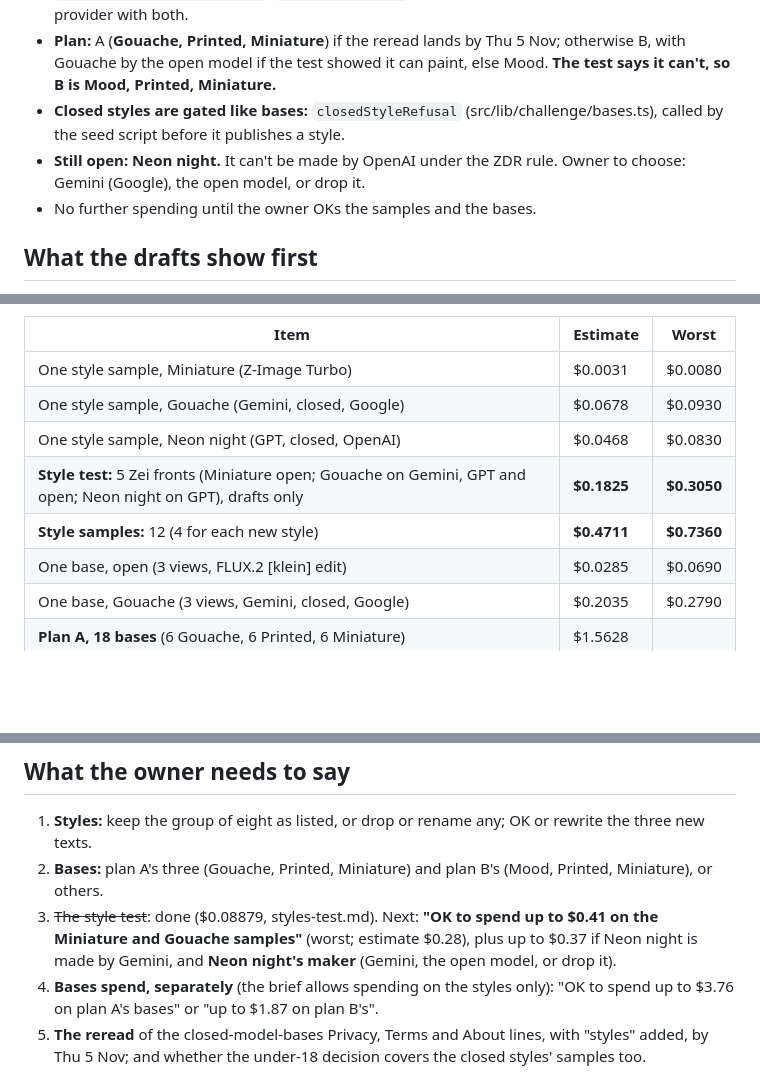
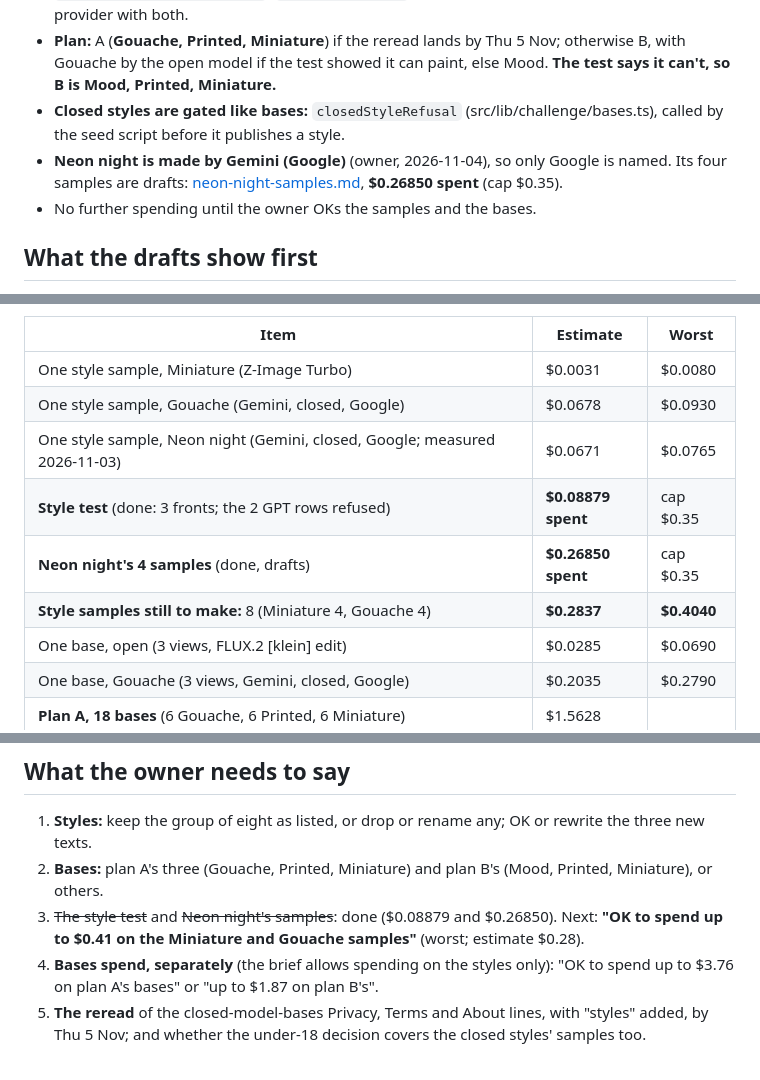
Before and after one commit to We-Are-Lum/snowmoon, a Markdown page: docs/starting-sheet-drafts/styles-proposal.md, 3 parts joined by grey strips. Rendered like a GitHub page; blank space fills up the shorter version.

```diff
--- a/docs/starting-sheet-drafts/styles-proposal.md
+++ b/docs/starting-sheet-drafts/styles-proposal.md
@@ -23,8 +23,8 @@ Plan file: [`styles-plan.json`](styles-plan.json). Every number below comes from
   model if the test showed it can paint, else Mood. **The test says it can't, so B is Mood, Printed, Miniature.**
 - **Closed styles are gated like bases:** `closedStyleRefusal` (src/lib/challenge/bases.ts), called by the seed script
   before it publishes a style.
-- **Still open: Neon night.** It can't be made by OpenAI under the ZDR rule. Owner to choose: Gemini (Google), the open
-  model, or drop it.
+- **Neon night is made by Gemini (Google)** (owner, 2026-11-04), so only Google is named. Its four samples are drafts:
+  [neon-night-samples.md](neon-night-samples.md), **$0.26850 spent** (cap $0.35).
 - No further spending until the owner OKs the samples and the bases.
 
 ## What the drafts show first
@@ -113,9 +113,10 @@ $0.005 a Z-Image picture, $0.09 Gemini, $0.08 GPT, $0.0015 a prompt check (two p
 |---|---|---|
 | One style sample, Miniature (Z-Image Turbo) | $0.0031 | $0.0080 |
 | One style sample, Gouache (Gemini, closed, Google) | $0.0678 | $0.0930 |
-| One style sample, Neon night (GPT, closed, OpenAI) | $0.0468 | $0.0830 |
-| **Style test:** 5 Zei fronts (Miniature open; Gouache on Gemini, GPT and open; Neon night on GPT), drafts only | **$0.1825** | **$0.3050** |
-| **Style samples:** 12 (4 for each new style) | **$0.4711** | **$0.7360** |
+| One style sample, Neon night (Gemini, closed, Google; measured 2026-11-03) | $0.0671 | $0.0765 |
+| **Style test** (done: 3 fronts; the 2 GPT rows refused) | **$0.08879 spent** | cap $0.35 |
+| **Neon night's 4 samples** (done, drafts) | **$0.26850 spent** | cap $0.35 |
+| **Style samples still to make:** 8 (Miniature 4, Gouache 4) | **$0.2837** | **$0.4040** |
 | One base, open (3 views, FLUX.2 [klein] edit) | $0.0285 | $0.0690 |
 | One base, Gouache (3 views, Gemini, closed, Google) | $0.2035 | $0.2790 |
 | **Plan A, 18 bases** (6 Gouache, 6 Printed, 6 Miniature) | $1.5628 | |
@@ -179,8 +180,8 @@ yet: whether the same reading covers the Gouache style's **samples** (the same k
 
 1. **Styles:** keep the group of eight as listed, or drop or rename any; OK or rewrite the three new texts.
 2. **Bases:** plan A's three (Gouache, Printed, Miniature) and plan B's (Mood, Printed, Miniature), or others.
-3. ~~The style test~~: done ($0.08879, styles-test.md). Next: **"OK to spend up to $0.41 on the Miniature and Gouache
-   samples"** (worst; estimate $0.28), plus up to $0.37 if Neon night is made by Gemini, and **Neon night's maker** (Gemini, the open model, or drop it).
+3. ~~The style test~~ and ~~Neon night's samples~~: done ($0.08879 and $0.26850). Next: **"OK to spend up to $0.41 on
+   the Miniature and Gouache samples"** (worst; estimate $0.28).
 4. **Bases spend, separately** (the brief allows spending on the styles only): "OK to spend up to $3.76 on plan A's
    bases" or "up to $1.87 on plan B's".
 5. **The reread** of the closed-model-bases Privacy, Terms and About lines, with "styles" added, by Thu 5 Nov; and
```
Also changed, not shown: other parts of docs/starting-sheet-drafts/styles-proposal.md (+2 -2 lines), docs/starting-sheet-drafts/neon-night-samples.md (added, +44 -0 lines), docs/starting-sheet-drafts/styles-test.md (+2 -2 lines), docs/starting-sheet-drafts/neon-night/neon-night-sample-1.jpg (added), docs/starting-sheet-drafts/neon-night/neon-night-sample-2.jpg (added), docs/starting-sheet-drafts/neon-night/neon-night-sample-3.jpg (added), docs/starting-sheet-drafts/neon-night/neon-night-sample-4.jpg (added), 5 other files.
